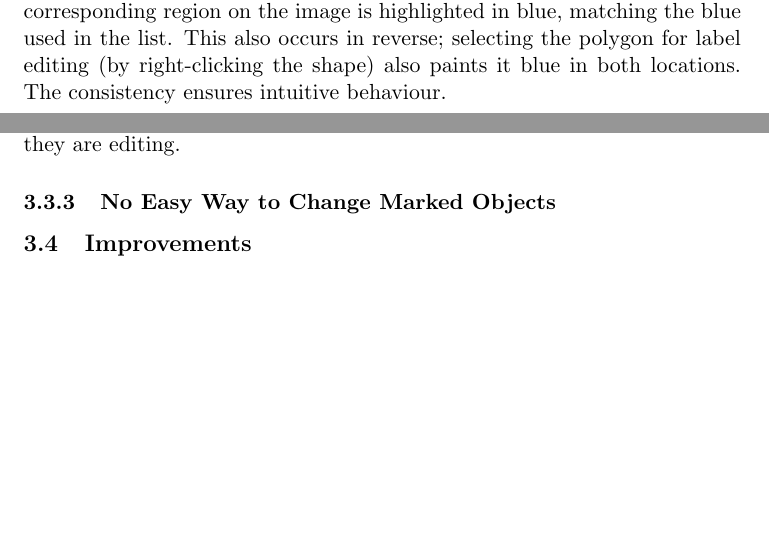
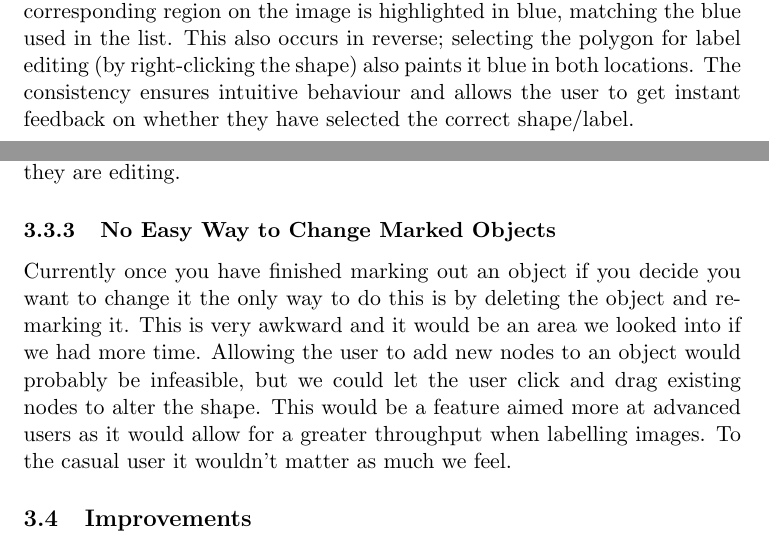
Before and after one commit to Steven-Eardley/hci, a LaTeX document (hci-practical/report/report.tex): two parts of pages 4 and 5 of 7, joined at a grey line, cut so that both start at the same text, the shorter picture padded with empty space. Compiled offline with pdfLaTeX.

Commit message:
reshaping objects

```diff
--- a/hci-practical/report/report.tex
+++ b/hci-practical/report/report.tex
@@ -170,9 +170,11 @@ When an item in the labels list is selected (by mouse or keyboard) the
 corresponding region on the image is highlighted in blue, matching the blue
 used in the list. This also occurs in reverse; selecting the polygon for label
 editing (by right-clicking the shape) also paints it blue in both locations.
-The consistency ensures intuitive behaviour.
+The consistency ensures intuitive behaviour and allows the user to get instant
+feedback on whether they have selected the correct shape/label.
 
 \subsection{The Bad}
+
 \subsubsection{Screen Flicker}
 Currently there is quite bad screen flicker from having the image redrawn.  This
 occurs when the window is moved partially offscreen or when dialogue boxes are
@@ -190,10 +193,19 @@ more desirable to have them be more like tooltips appearing next to the marked
 area.  This would give the user more confirmation about what they are editing.
 
 \subsubsection{No Easy Way to Change Marked Objects}
+Currently once you have finished marking out an object if you decide you want to
+change it the only way to do this is by deleting the object and re-marking it.
+This is very awkward and it would be an area we looked into if we had more time.
+Allowing the user to add new nodes to an object would probably be infeasible,
+but we could let the user click and drag existing nodes to alter the shape.
+This would be a feature aimed more at advanced users as it would allow for a
+greater throughput when labelling images.  To the casual user it wouldn't matter
+as much we feel.
 
 \subsection{Improvements}
 The following are features that we identified as useful additions and would have
 liked to implement but ran out of time.
+
 \subsubsection{A gallery of pictures}
 Having something like a bar along the bottom that displays all the images in the
 current directory.  This is good for the user as it means they do not have to
```
Also changed, not shown: hci-practical/report/report.tex (11 more changed lines).
